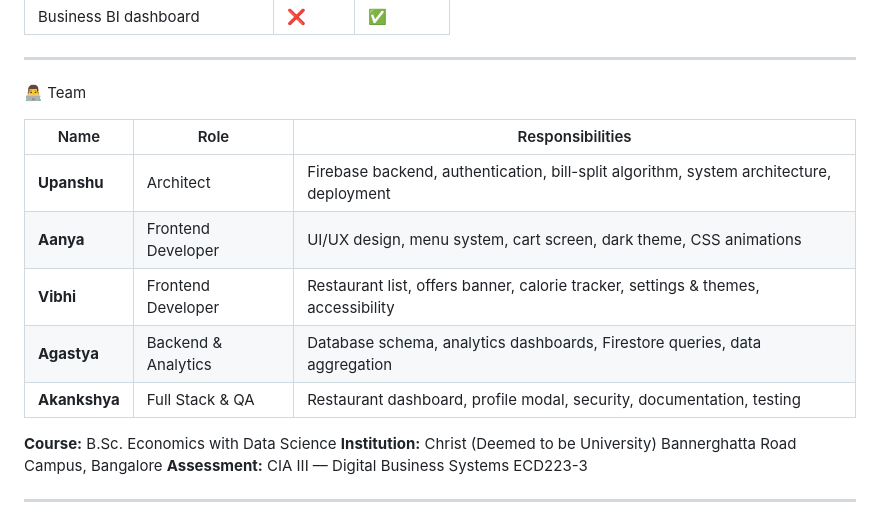
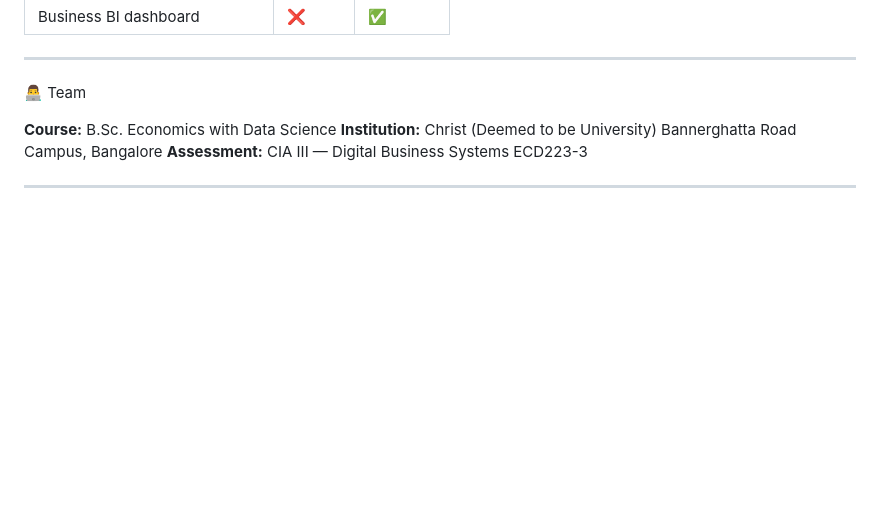
Before and after one commit to Jishu003/SplitPlate, a Markdown page: README.md, the part around the change. GitHub-like rendering; blank space fills up the shorter version.

```diff
--- a/README.md
+++ b/README.md
@@ -110,13 +110,7 @@ splitplate/
 
 👨‍💻 Team
 
-| Name | Role | Responsibilities |
-|---|---|---|
-| **Upanshu** | Architect | Firebase backend, authentication, bill-split algorithm, system architecture, deployment |
-| **Aanya** | Frontend Developer | UI/UX design, menu system, cart screen, dark theme, CSS animations |
-| **Vibhi** | Frontend Developer | Restaurant list, offers banner, calorie tracker, settings & themes, accessibility |
-| **Agastya** | Backend & Analytics | Database schema, analytics dashboards, Firestore queries, data aggregation |
-| **Akankshya** | Full Stack & QA | Restaurant dashboard, profile modal, security, documentation, testing |
+
 
 **Course:** B.Sc. Economics with Data Science
 **Institution:** Christ (Deemed to be University) Bannerghatta Road Campus, Bangalore
```
